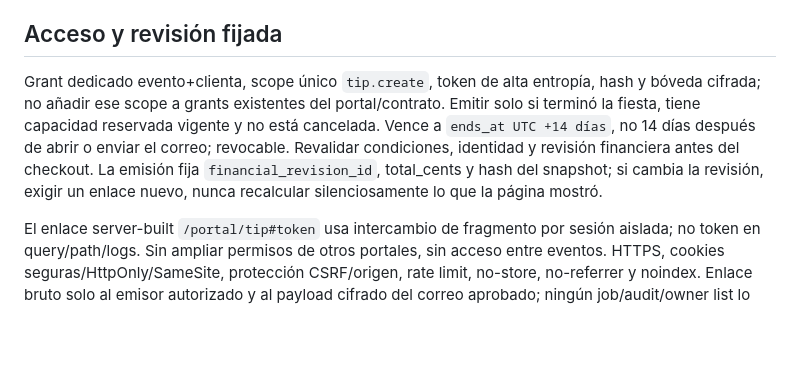
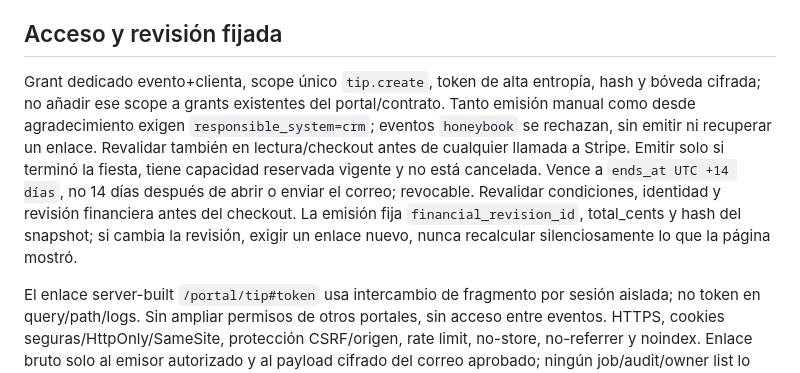
Before and after one commit to cesaraolarteq-dotcom/waoo-crm, a Markdown page: docs/TIP-01-API.md, the part around the change. GitHub-like rendering; blank space fills up the shorter version.

Commit message:
docs(cutover): define HoneyBook responsibility gates and reconciled cohort takeover before code

```diff
--- a/docs/TIP-01-API.md
+++ b/docs/TIP-01-API.md
@@ -12,7 +12,7 @@ No alterar `CreateCheckoutIntent`/`StripeReceiptProcessor` para tratar una propi
 
 ## Acceso y revisión fijada
 
-Grant dedicado evento+clienta, scope único `tip.create`, token de alta entropía, hash y bóveda cifrada; no añadir ese scope a grants existentes del portal/contrato. Emitir solo si terminó la fiesta, tiene capacidad reservada vigente y no está cancelada. Vence a `ends_at UTC +14 días`, no 14 días después de abrir o enviar el correo; revocable. Revalidar condiciones, identidad y revisión financiera antes del checkout. La emisión fija `financial_revision_id`, total_cents y hash del snapshot; si cambia la revisión, exigir un enlace nuevo, nunca recalcular silenciosamente lo que la página mostró.
+Grant dedicado evento+clienta, scope único `tip.create`, token de alta entropía, hash y bóveda cifrada; no añadir ese scope a grants existentes del portal/contrato. Tanto emisión manual como desde agradecimiento exigen `responsible_system=crm`; eventos `honeybook` se rechazan, sin emitir ni recuperar un enlace. Revalidar también en lectura/checkout antes de cualquier llamada a Stripe. Emitir solo si terminó la fiesta, tiene capacidad reservada vigente y no está cancelada. Vence a `ends_at UTC +14 días`, no 14 días después de abrir o enviar el correo; revocable. Revalidar condiciones, identidad y revisión financiera antes del checkout. La emisión fija `financial_revision_id`, total_cents y hash del snapshot; si cambia la revisión, exigir un enlace nuevo, nunca recalcular silenciosamente lo que la página mostró.
 
 El enlace server-built `/portal/tip#token` usa intercambio de fragmento por sesión aislada; no token en query/path/logs. Sin ampliar permisos de otros portales, sin acceso entre eventos. HTTPS, cookies seguras/HttpOnly/SameSite, protección CSRF/origen, rate limit, no-store, no-referrer y noindex. Enlace bruto solo al emisor autorizado y al payload cifrado del correo aprobado; ningún job/audit/owner list lo expone.
 
```
Also changed, not shown: docs/RESPONSIBLE-SYSTEM-API.md (added, +59 -0 lines), docs/plans/PHASE-8.md (added, +40 -0 lines).
